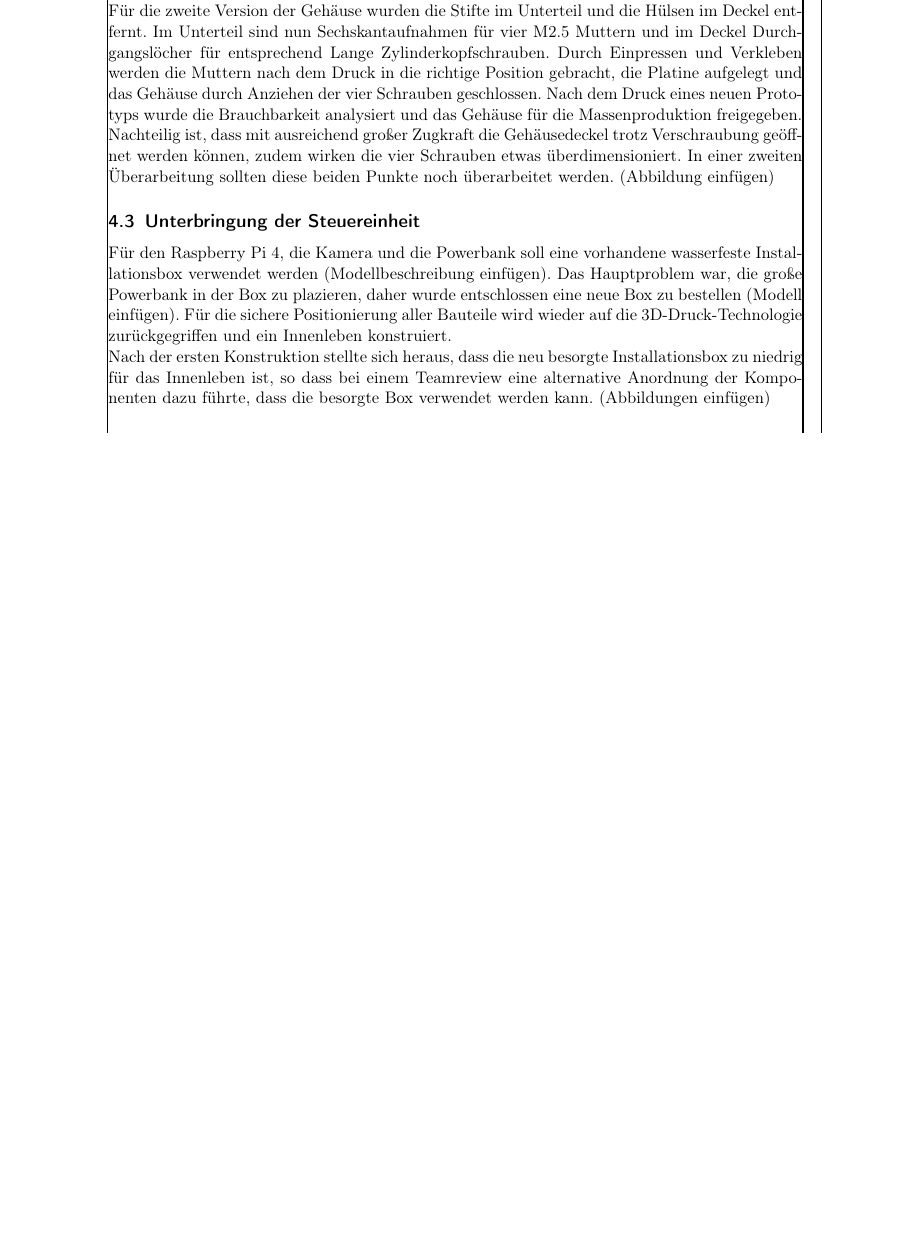
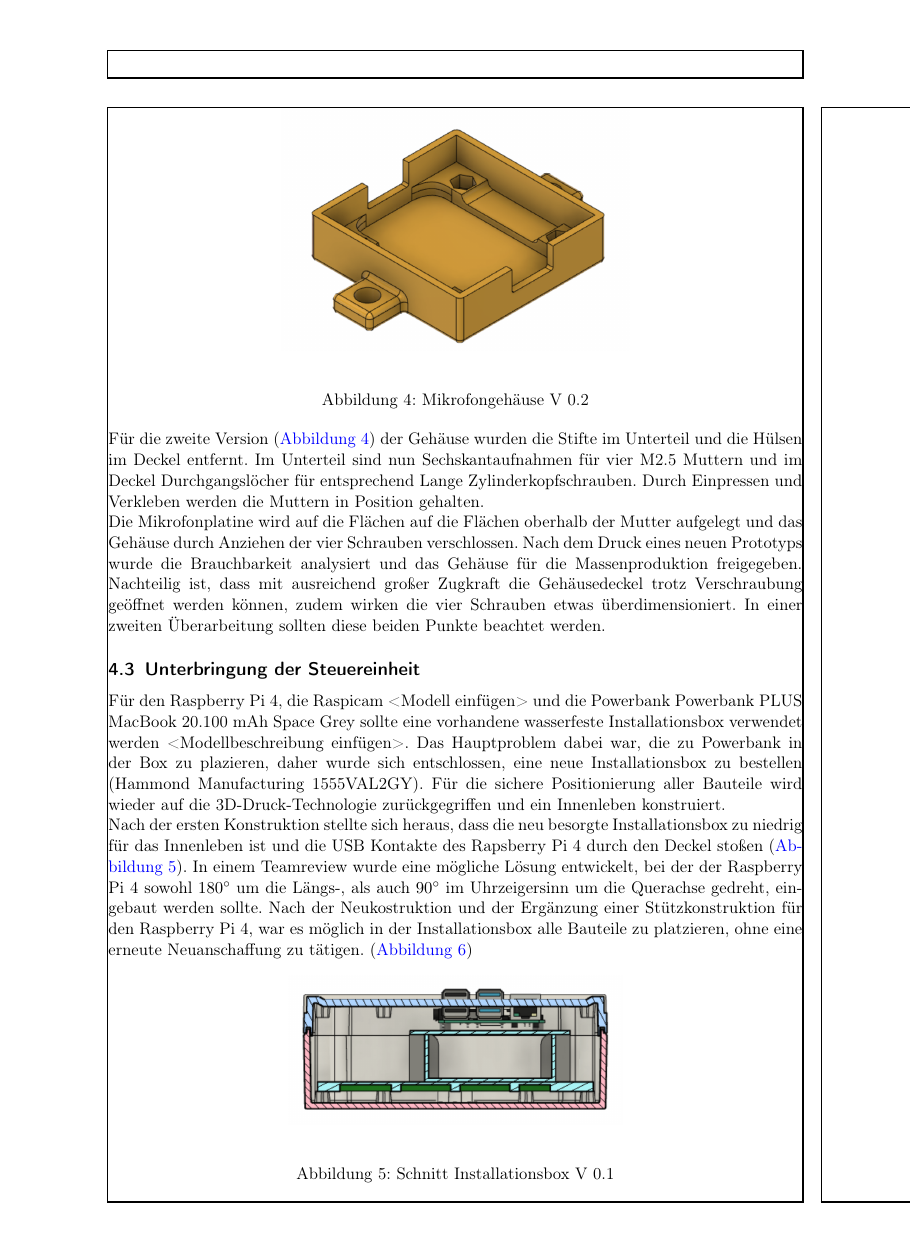
Before and after one commit to plastikpamaro/bachelorprojekt2020, a LaTeX document (Dokumentation/FinalDocument.tex, which reads Dokumentation/Sections/Konstruktion_des_Aufbaus/Konstruktion_des_Aufbaus.tex): part of page 8 of 9 before the commit and part of page 9 of 11 after it, cut at the place of the change, the shorter picture padded with empty space. Compiled offline with pdfLaTeX.

Commit message:
Doku: Kapitel 4.3 überarbeitet

```diff
--- a/Dokumentation/Sections/Konstruktion_des_Aufbaus/Konstruktion_des_Aufbaus.tex
+++ b/Dokumentation/Sections/Konstruktion_des_Aufbaus/Konstruktion_des_Aufbaus.tex
@@ -62,10 +62,28 @@ Nach dem Druck der sechs Gehäuse stellte sich heraus, dass:
 
 An der gedruckten Geometrie lässt sich im Nachgang nicht mehr viel bearbeiten, lediglich die Hülsen im Gehäusedeckel können aufgebohrt werden. Die Erfahrung hat aber gezeigt, dass das verwendete Filament vor allem an den Kontaktflächen der einzelnen Layer zu porös ist und beim Aufbohren sehr schnell bricht. Alle Gehäuse wurden entsorgt.
 
-Für die zweite Version der Gehäuse wurden die Stifte im Unterteil und die Hülsen im Deckel entfernt. Im Unterteil sind nun Sechskantaufnahmen für vier M2.5 Muttern und im Deckel Durchgangslöcher für entsprechend Lange Zylinderkopfschrauben. Durch Einpressen und Verkleben werden die Muttern nach dem Druck in die richtige Position gebracht, die Platine aufgelegt und das Gehäuse durch Anziehen der vier Schrauben geschlossen. Nach dem Druck eines neuen Prototyps wurde die Brauchbarkeit analysiert und das Gehäuse für die Massenproduktion freigegeben. Nachteilig ist, dass mit ausreichend großer Zugkraft die Gehäusedeckel trotz Verschraubung geöffnet werden können, zudem wirken die vier Schrauben etwas überdimensioniert. In einer zweiten Überarbeitung sollten diese beiden Punkte noch überarbeitet werden. (Abbildung einfügen)
+\newpage
+
+\begin{figure}[h]
+	\begin{center}
+		\includegraphics[scale=0.2]{Sections/Konstruktion_des_Aufbaus/Mikrofongehäuse_V_0.2}
+	\end{center}
+	\caption{Mikrofongehäuse V 0.2}
+	\label{fig:Mikrofongehäuse_V_0.2}
+\end{figure}
+
+Für die zweite Version (\autoref{fig:Mikrofongehäuse_V_0.2}) der Gehäuse wurden die Stifte im Unterteil und die Hülsen im Deckel entfernt. Im Unterteil sind nun Sechskantaufnahmen für vier M2.5 Muttern und im Deckel Durchgangslöcher für entsprechend Lange Zylinderkopfschrauben. Durch Einpressen und Verkleben werden die Muttern in Position gehalten.
+
+Die Mikrofonplatine wird auf die Flächen auf die Flächen oberhalb der Mutter aufgelegt und das Gehäuse durch Anziehen der vier Schrauben verschlossen. Nach dem Druck eines neuen Prototyps wurde die Brauchbarkeit analysiert und das Gehäuse für die Massenproduktion freigegeben. Nachteilig ist, dass mit ausreichend großer Zugkraft die Gehäusedeckel trotz Verschraubung geöffnet werden können, zudem wirken die vier Schrauben etwas überdimensioniert. In einer zweiten Überarbeitung sollten diese beiden Punkte beachtet werden.
 
 \subsection{Unterbringung der Steuereinheit}
 
-Für den Raspberry Pi 4, die Kamera und die Powerbank soll eine vorhandene wasserfeste Installationsbox verwendet werden (Modellbeschreibung einfügen). Das Hauptproblem war, die große Powerbank in der Box zu plazieren, daher wurde entschlossen eine neue Box zu bestellen (Modell einfügen). Für die sichere Positionierung aller Bauteile wird wieder auf die 3D-Druck-Technologie zurückgegriffen und ein Innenleben konstruiert.
+Für den Raspberry Pi 4, die Raspicam <Modell einfügen> und die Powerbank Powerbank PLUS MacBook 20.100 mAh Space Grey sollte eine vorhandene wasserfeste Installationsbox verwendet werden <Modellbeschreibung einfügen>. Das Hauptproblem dabei war, die zu Powerbank in der Box zu plazieren, daher wurde sich entschlossen, eine neue Installationsbox zu bestellen (Hammond Manufacturing 1555VAL2GY). Für die sichere Positionierung aller Bauteile wird wieder auf die 3D-Druck-Technologie zurückgegriffen und ein Innenleben konstruiert.
 
-Nach der ersten Konstruktion stellte sich heraus, dass die neu besorgte Installationsbox zu niedrig für das Innenleben ist, so dass bei einem Teamreview eine alternative Anordnung der Komponenten dazu führte, dass die besorgte Box verwendet werden kann. (Abbildungen einfügen)
+Nach der ersten Konstruktion stellte sich heraus, dass die neu besorgte Installationsbox zu niedrig für das Innenleben ist und die USB Kontakte des Rapsberry Pi 4 durch den Deckel stoßen (\autoref{fig:Schnitt_Installationsbox_V_0.1}). In einem Teamreview wurde eine mögliche Lösung entwickelt, bei der der Raspberry Pi 4 sowohl \ang{180} um die Längs-, als auch \ang{90} im Uhrzeigersinn um die Querachse gedreht, eingebaut werden sollte. Nach der Neukostruktion und der Ergänzung einer Stützkonstruktion für den Raspberry Pi 4, war es möglich in der Installationsbox alle Bauteile zu platzieren, ohne eine erneute Neuanschaffung zu tätigen. (\autoref{fig:Schnitt_Installationsbox_V_0.2})
+
+\begin{figure}[h]
+	\begin{center}
+		\includegraphics[scale=0.25]{Sections/Konstruktion_des_Aufbaus/Schnitt_Installationsbox_V_0.1}
+	\end{center}
+	\caption{Schnitt Installationsbox V 0.1}
```
Also changed, not shown: Dokumentation/FinalDocument.pdf, Dokumentation/Sections/Konstruktion_des_Aufbaus/Mikrofongehäuse_V_0.2.png (added), Dokumentation/Sections/Konstruktion_des_Aufbaus/Schnitt_Installationsbox_V_0.1.png (added), Dokumentation/Sections/Konstruktion_des_Aufbaus/Schnitt_Installationsbox_V_0.2.png (added), Dokumentation/Sections/Konstruktion_des_Aufbaus/Konstruktion_des_Aufbaus.tex (19 more changed lines), 4 other files.
